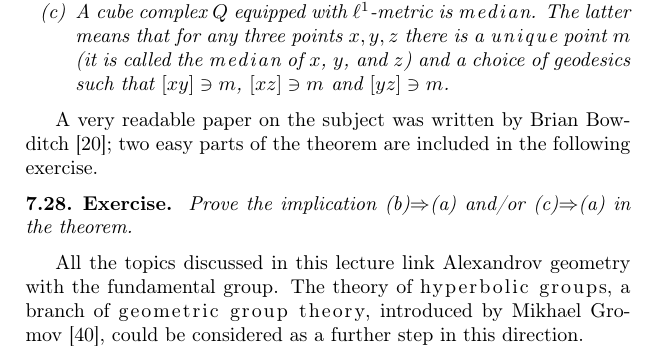
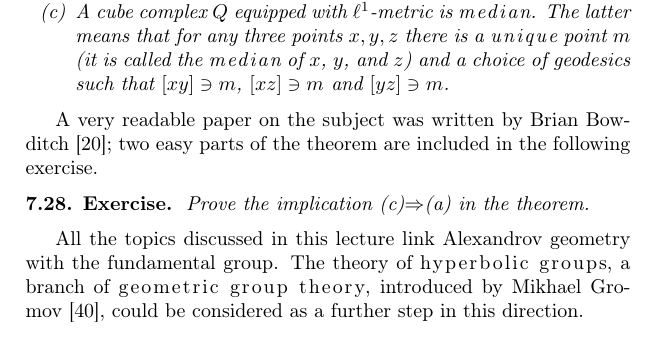
Before and after one commit to anton-petrunin/alexandrov, a LaTeX thesis (alexandrov.tex, which reads exot.tex): part of page 78 of 100, cut so that both start at the same text. Compiled offline with pdfLaTeX.

Commit message:
-cube-infty

```diff
--- a/exot.tex
+++ b/exot.tex
@@ -884,7 +884,9 @@ The following three conditions are equivalent.
 
 A very readable paper on the subject was written by Brian Bowditch \cite{bowditch-2020}; two easy parts of the theorem are included in the following exercise.
 
-\begin{thm}{Exercise}\label{ex:cube-infty=>cube-2} Prove the implication \ref{SHORT.cube-infty}$\Rightarrow$\ref{SHORT.cube-2} and/or \ref{SHORT.cube-1}$\Rightarrow$\ref{SHORT.cube-2} in the theorem.
+\begin{thm}{Exercise}\label{ex:cube-infty=>cube-2}
+Prove the implication %\ref{SHORT.cube-infty}$\Rightarrow$\ref{SHORT.cube-2} and/or
+\ref{SHORT.cube-1}$\Rightarrow$\ref{SHORT.cube-2} in the theorem.
 \end{thm}
 
 
```
Also changed, not shown: alexandrov.pdf.
